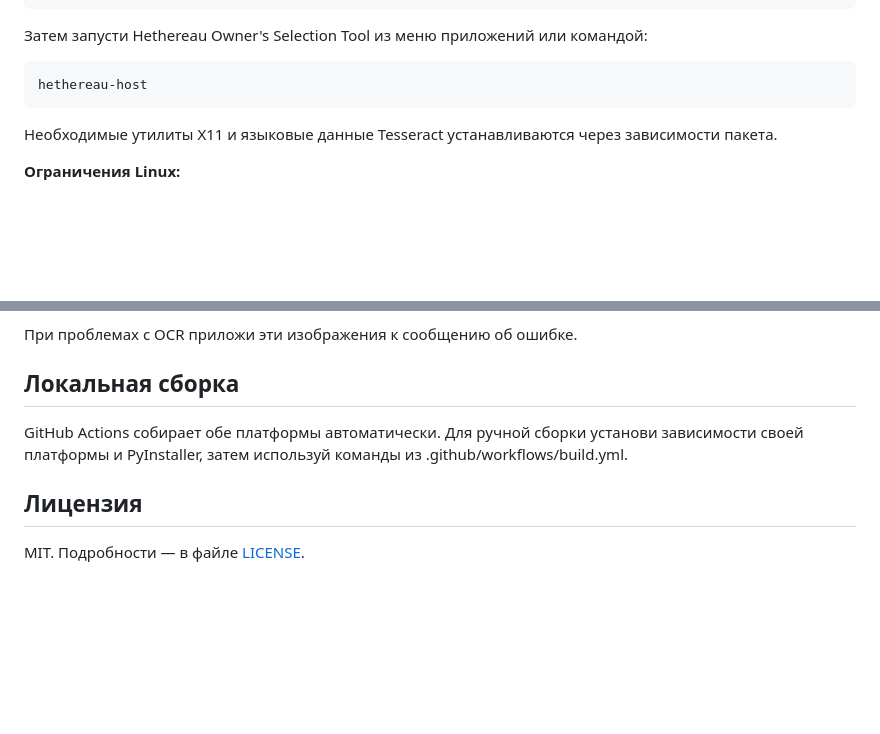
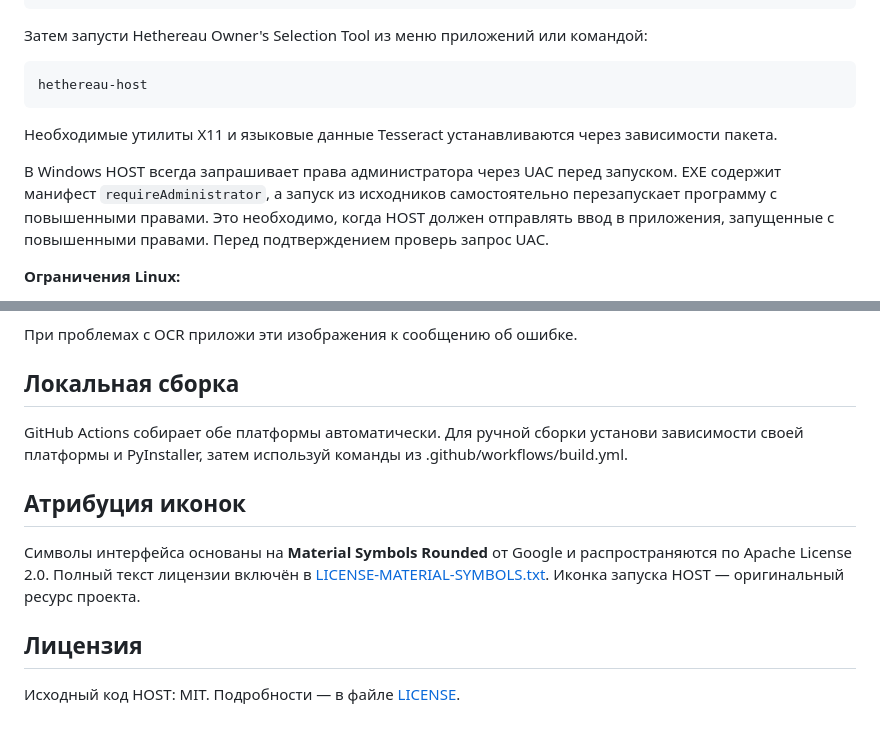
Before and after one commit to M1ST0R/hethereau-hobbies-tool, a Markdown page: README.ru.md, 2 parts joined by grey strips. GitHub-like rendering; blank space fills up the shorter version.

Commit message:
Elevate HOST on Windows and refresh app iconography

```diff
--- a/README.ru.md
+++ b/README.ru.md
@@ -59,6 +59,8 @@ hethereau-host
 
 Необходимые утилиты X11 и языковые данные Tesseract устанавливаются через зависимости пакета.
 
+В Windows HOST всегда запрашивает права администратора через UAC перед запуском. EXE содержит манифест `requireAdministrator`, а запуск из исходников самостоятельно перезапускает программу с повышенными правами. Это необходимо, когда HOST должен отправлять ввод в приложения, запущенные с повышенными правами. Перед подтверждением проверь запрос UAC.
+
 **Ограничения Linux:**
 - Требуется X11. Сессии только с Wayland не поддерживаются: глобальные горячие клавиши, активация окна и захват экрана используют X11.
 - Игровое окно должно быть видимым и не перекрываться другими окнами.
@@ -110,6 +112,10 @@ HOST считывает счётчик дохода в формате текущ
 
 GitHub Actions собирает обе платформы автоматически. Для ручной сборки установи зависимости своей платформы и PyInstaller, затем используй команды из .github/workflows/build.yml.
 
+## Атрибуция иконок
+
+Символы интерфейса основаны на **Material Symbols Rounded** от Google и распространяются по Apache License 2.0. Полный текст лицензии включён в [LICENSE-MATERIAL-SYMBOLS.txt](LICENSE-MATERIAL-SYMBOLS.txt). Иконка запуска HOST — оригинальный ресурс проекта.
+
 ## Лицензия
 
-MIT. Подробности — в файле [LICENSE](LICENSE).
+Исходный код HOST: MIT. Подробности — в файле [LICENSE](LICENSE).
```
Also changed, not shown: README.md (+7 -1 lines), assets/host.png (added), assets/icons/material_symbols_rounded.png (added), 4 other files.
